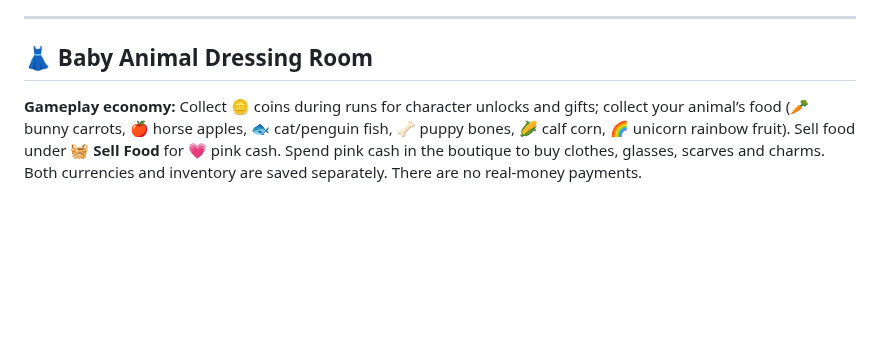
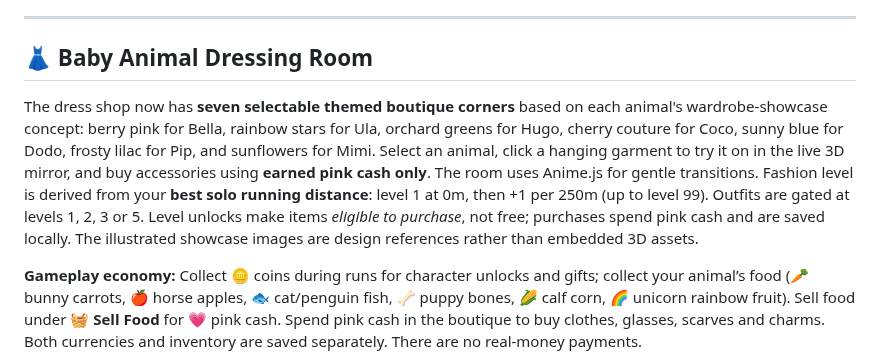
Before and after one commit to mothinisuresh14072002/penguin-game, a Markdown page: README.md, the part around the change. Rendered like a GitHub page; blank space fills up the shorter version.

Commit message:
Document seven animal boutiques, Anime.js motion and level locked pink cash outfits

```diff
--- a/README.md
+++ b/README.md
@@ -100,6 +100,9 @@ GitHub Actions checks JavaScript syntax, unit tests, Vite production assets and
 ---
 
 ## 👗 Baby Animal Dressing Room
+
+The dress shop now has **seven selectable themed boutique corners** based on each animal's wardrobe-showcase concept: berry pink for Bella, rainbow stars for Ula, orchard greens for Hugo, cherry couture for Coco, sunny blue for Dodo, frosty lilac for Pip, and sunflowers for Mimi. Select an animal, click a hanging garment to try it on in the live 3D mirror, and buy accessories using **earned pink cash only**. The room uses Anime.js for gentle transitions. Fashion level is derived from your **best solo running distance**: level 1 at 0m, then +1 per 250m (up to level 99). Outfits are gated at levels 1, 2, 3 or 5. Level unlocks make items *eligible to purchase*, not free; purchases spend pink cash and are saved locally. The illustrated showcase images are design references rather than embedded 3D assets.
+
 
 **Gameplay economy:** Collect 🪙 coins during runs for character unlocks and gifts; collect your animal’s food (🥕 bunny carrots, 🍎 horse apples, 🐟 cat/penguin fish, 🦴 puppy bones, 🌽 calf corn, 🌈 unicorn rainbow fruit). Sell food under **🧺 Sell Food** for 💗 pink cash. Spend pink cash in the boutique to buy clothes, glasses, scarves and charms. Both currencies and inventory are saved separately. There are no real-money payments.
 
```
